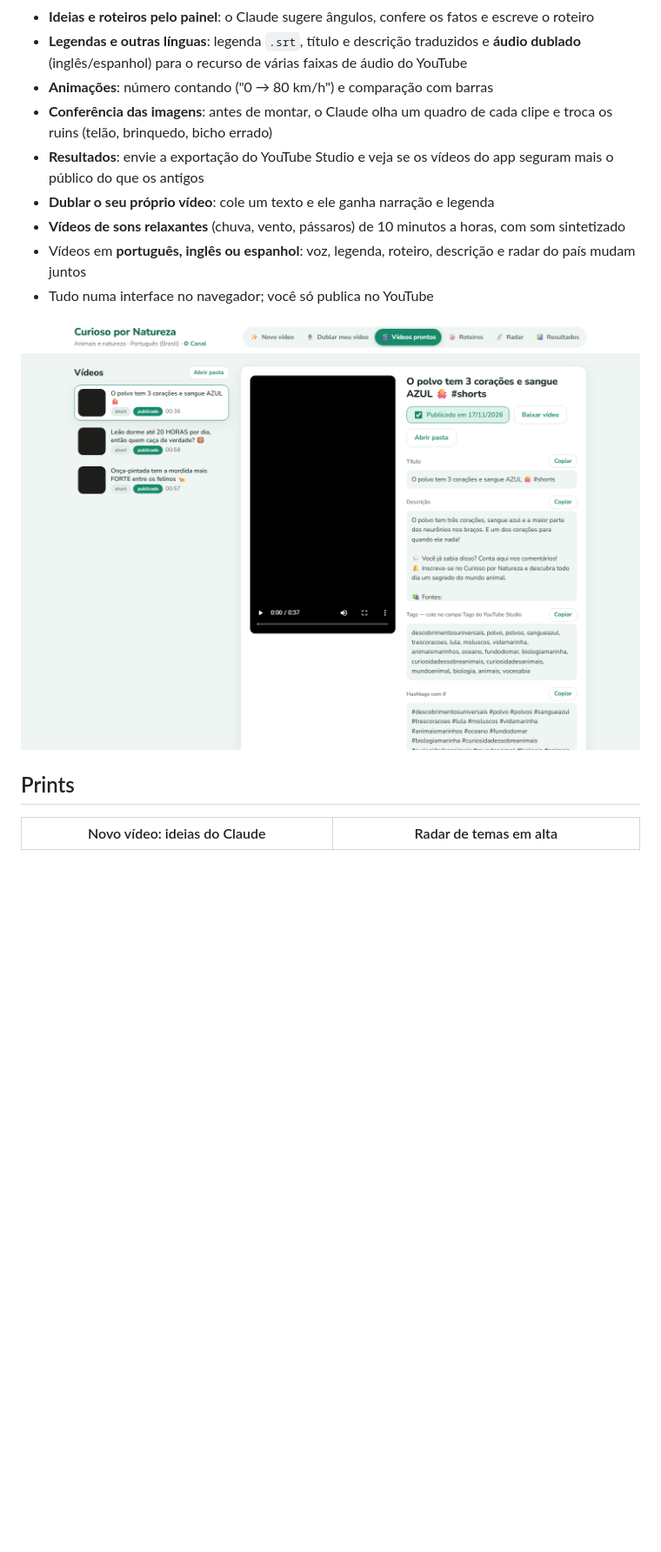
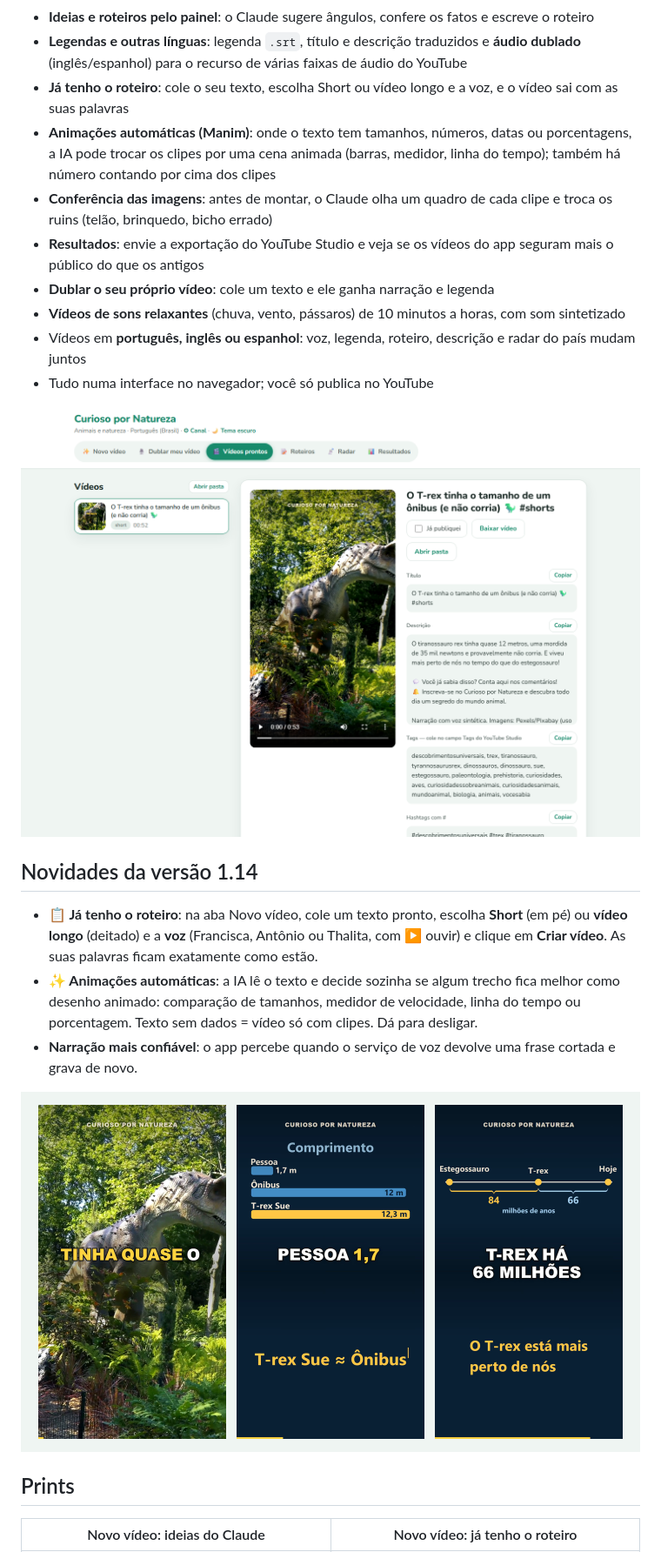
Before and after one commit to IngridSlytherin/video-creator, a Markdown page: README.pt-BR.md, the part around one of its changes. Shown at 87% size. Drawn GitHub-style; pictures changed too: docs/prints/animacoes.png (added), docs/prints/videos.png; blank space fills up the shorter version.

```diff
--- a/README.pt-BR.md
+++ b/README.pt-BR.md
@@ -12,7 +12,8 @@ para publicar: vídeo, título, descrição, tags, thumbnail e o melhor horário
 - **Radar de temas em alta**: Wikipedia, Google Notícias, Google Trends e YouTube
 - **Ideias e roteiros pelo painel**: o Claude sugere ângulos, confere os fatos e escreve o roteiro
 - **Legendas e outras línguas**: legenda `.srt`, título e descrição traduzidos e **áudio dublado** (inglês/espanhol) para o recurso de várias faixas de áudio do YouTube
-- **Animações**: número contando ("0 → 80 km/h") e comparação com barras
+- **Já tenho o roteiro**: cole o seu texto, escolha Short ou vídeo longo e a voz, e o vídeo sai com as suas palavras
+- **Animações automáticas (Manim)**: onde o texto tem tamanhos, números, datas ou porcentagens, a IA pode trocar os clipes por uma cena animada (barras, medidor, linha do tempo); também há número contando por cima dos clipes
 - **Conferência das imagens**: antes de montar, o Claude olha um quadro de cada clipe e troca os ruins (telão, brinquedo, bicho errado)
 - **Resultados**: envie a exportação do YouTube Studio e veja se os vídeos do app seguram mais o público do que os antigos
 - **Dublar o seu próprio vídeo**: cole um texto e ele ganha narração e legenda
@@ -22,7 +23,20 @@ para publicar: vídeo, título, descrição, tags, thumbnail e o melhor horário
 
 ![Painel: vídeos prontos](docs/prints/videos.png)
 
+## Novidades da versão 1.14
+
+- **📋 Já tenho o roteiro**: na aba Novo vídeo, cole um texto pronto, escolha **Short** (em pé) ou
+  **vídeo longo** (deitado) e a **voz** (Francisca, Antônio ou Thalita, com ▶ ouvir) e clique em
+  **Criar vídeo**. As suas palavras ficam exatamente como estão.
+- **✨ Animações automáticas**: a IA lê o texto e decide sozinha se algum trecho fica melhor como
+  desenho animado: comparação de tamanhos, medidor de velocidade, linha do tempo ou porcentagem. Texto
+  sem dados = vídeo só com clipes. Dá para desligar.
+- **Narração mais confiável**: o app percebe quando o serviço de voz devolve uma frase cortada e grava
+  de novo.
+
+![Animações automáticas no vídeo](docs/prints/animacoes.png)
+
 ## Prints
 
-| Novo vídeo: ideias do Claude | Radar de temas em alta |
+| Novo vídeo: ideias do Claude | Novo vídeo: já tenho o roteiro |
 |---|---|
```
Also changed, not shown: other parts of README.pt-BR.md (+9 -5 lines), README.md (+25 -7 lines), docs/prints/novo.png, docs/prints/pronto.png (added), docs/prints/roteiros.png, 1 other file.
